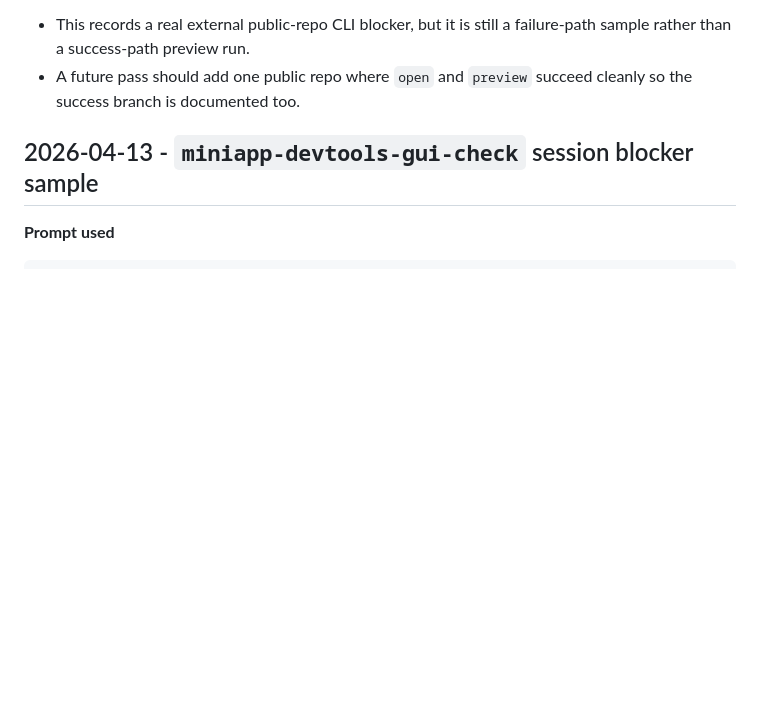
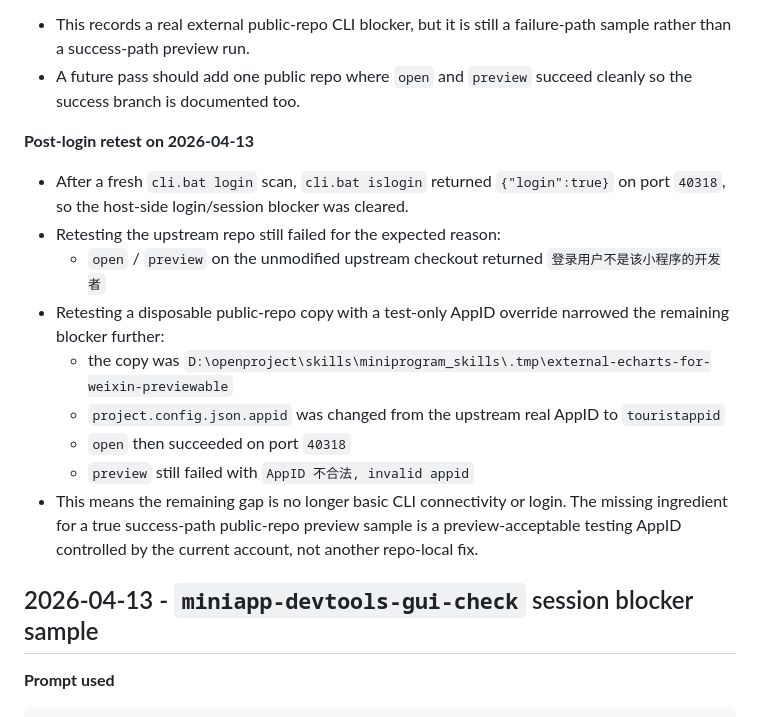
Before and after one commit to Sun-sunshine06/miniprogram-skills, a Markdown page: docs/skill-validation-log.md, the part around the change. Rendered like a GitHub page; blank space fills up the shorter version.

Commit message:
docs: record post-login CLI retest blocker

```diff
--- a/docs/skill-validation-log.md
+++ b/docs/skill-validation-log.md
@@ -41,6 +41,18 @@ Use the official WeChat DevTools CLI on this public miniapp repo, re-establish t
 
 - This records a real external public-repo CLI blocker, but it is still a failure-path sample rather than a success-path preview run.
 - A future pass should add one public repo where `open` and `preview` succeed cleanly so the success branch is documented too.
+
+**Post-login retest on 2026-04-13**
+
+- After a fresh `cli.bat login` scan, `cli.bat islogin` returned `{"login":true}` on port `40318`, so the host-side login/session blocker was cleared.
+- Retesting the upstream repo still failed for the expected reason:
+  - `open` / `preview` on the unmodified upstream checkout returned `登录用户不是该小程序的开发者`
+- Retesting a disposable public-repo copy with a test-only AppID override narrowed the remaining blocker further:
+  - the copy was `D:\openproject\skills\miniprogram_skills\.tmp\external-echarts-for-weixin-previewable`
+  - `project.config.json.appid` was changed from the upstream real AppID to `touristappid`
+  - `open` then succeeded on port `40318`
+  - `preview` still failed with `AppID 不合法, invalid appid`
+- This means the remaining gap is no longer basic CLI connectivity or login. The missing ingredient for a true success-path public-repo preview sample is a preview-acceptable testing AppID controlled by the current account, not another repo-local fix.
 
 ## 2026-04-13 - `miniapp-devtools-gui-check` session blocker sample
 
```
Also changed, not shown: CHANGELOG.md (+1 -0 lines).
